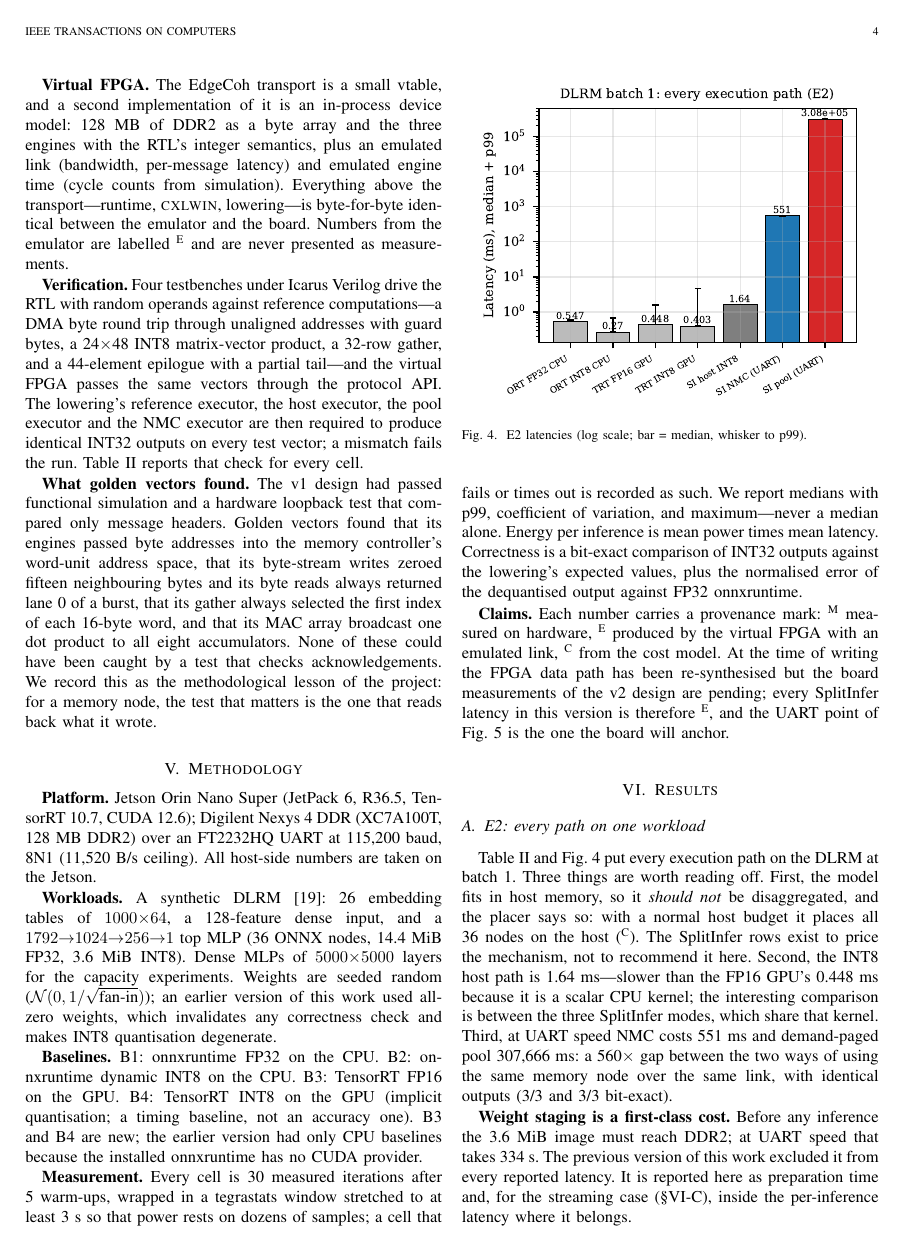
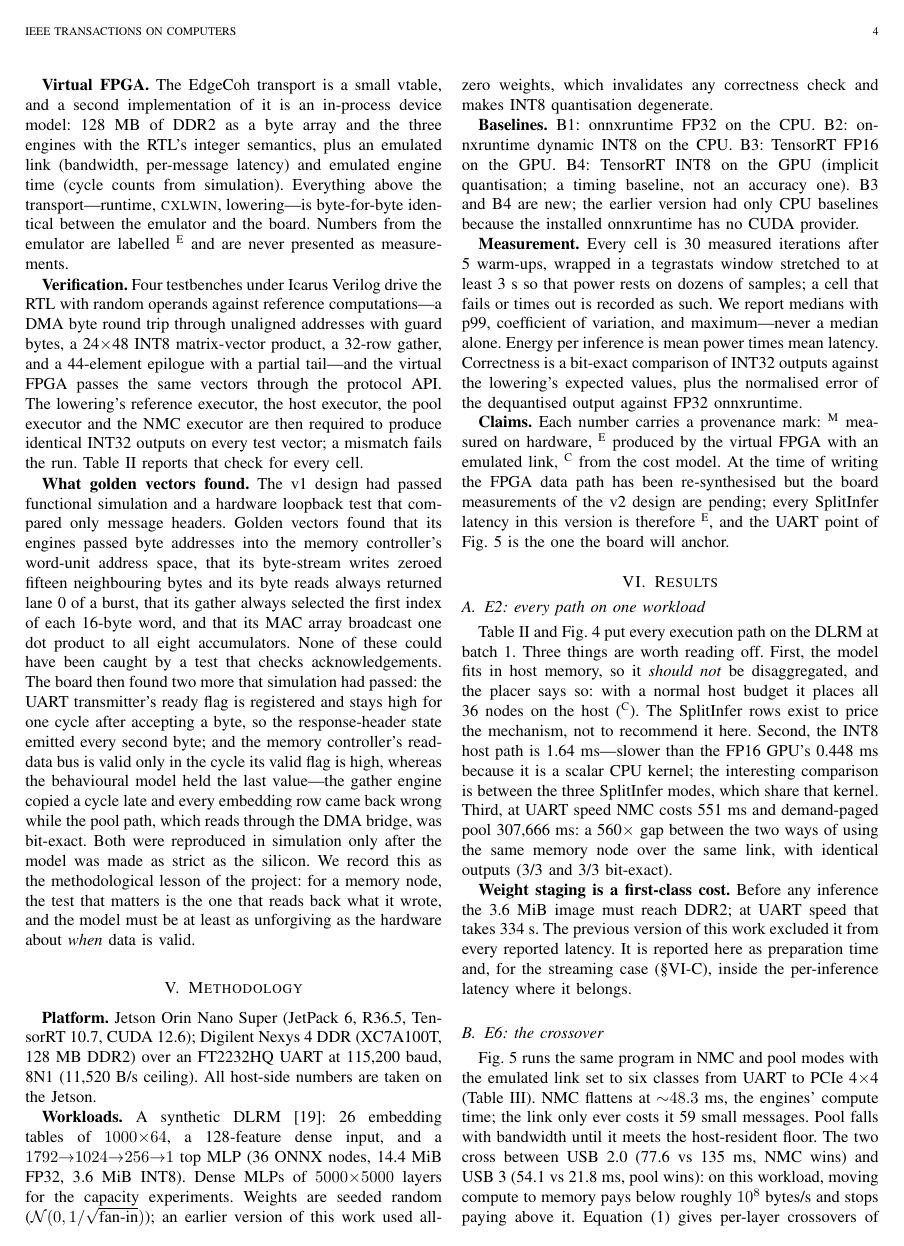
Before and after one commit to crypto0010/CXL, a LaTeX paper (splitinfer/paper/splitinfer_v2.tex): page 4 of 7. Compiled offline with pdfLaTeX.

Commit message:
fpga: implementation reports for 3b789dc — WNS +1.021 ns, 0/34500 failing; paper: silicon lessons

```diff
--- a/splitinfer/paper/splitinfer_v2.tex
+++ b/splitinfer/paper/splitinfer_v2.tex
@@ -191,7 +191,7 @@ The placer operates on the ONNX graph, before fusion. Its per-layer decisions an
 
 \textbf{Verification.} Four testbenches under Icarus Verilog drive the RTL with random operands against reference computations---a DMA byte round trip through unaligned addresses with guard bytes, a 24$\times$48 INT8 matrix-vector product, a 32-row gather, and a 44-element epilogue with a partial tail---and the virtual FPGA passes the same vectors through the protocol API. The lowering's reference executor, the host executor, the pool executor and the NMC executor are then required to produce identical INT32 outputs on every test vector; a mismatch fails the run. Table~\ref{tab:e2} reports that check for every cell.
 
-\textbf{What golden vectors found.} The v1 design had passed functional simulation and a hardware loopback test that compared only message headers. Golden vectors found that its engines passed byte addresses into the memory controller's word-unit address space, that its byte-stream writes zeroed fifteen neighbouring bytes and its byte reads always returned lane~0 of a burst, that its gather always selected the first index of each 16-byte word, and that its MAC array broadcast one dot product to all eight accumulators. None of these could have been caught by a test that checks acknowledgements. We record this as the methodological lesson of the project: for a memory node, the test that matters is the one that reads back what it wrote.
+\textbf{What golden vectors found.} The v1 design had passed functional simulation and a hardware loopback test that compared only message headers. Golden vectors found that its engines passed byte addresses into the memory controller's word-unit address space, that its byte-stream writes zeroed fifteen neighbouring bytes and its byte reads always returned lane~0 of a burst, that its gather always selected the first index of each 16-byte word, and that its MAC array broadcast one dot product to all eight accumulators. None of these could have been caught by a test that checks acknowledgements. The board then found two more that simulation had passed: the UART transmitter's ready flag is registered and stays high for one cycle after accepting a byte, so the response-header state emitted every second byte; and the memory controller's read-data bus is valid only in the cycle its valid flag is high, whereas the behavioural model held the last value---the gather engine copied a cycle late and every embedding row came back wrong while the pool path, which reads through the DMA bridge, was bit-exact. Both were reproduced in simulation only after the model was made as strict as the silicon. We record this as the methodological lesson of the project: for a memory node, the test that matters is the one that reads back what it wrote, and the model must be at least as unforgiving as the hardware about \emph{when} data is valid.
 
 % ============================================================================
 \section{Methodology}
```
Also changed, not shown: 2 other files.
